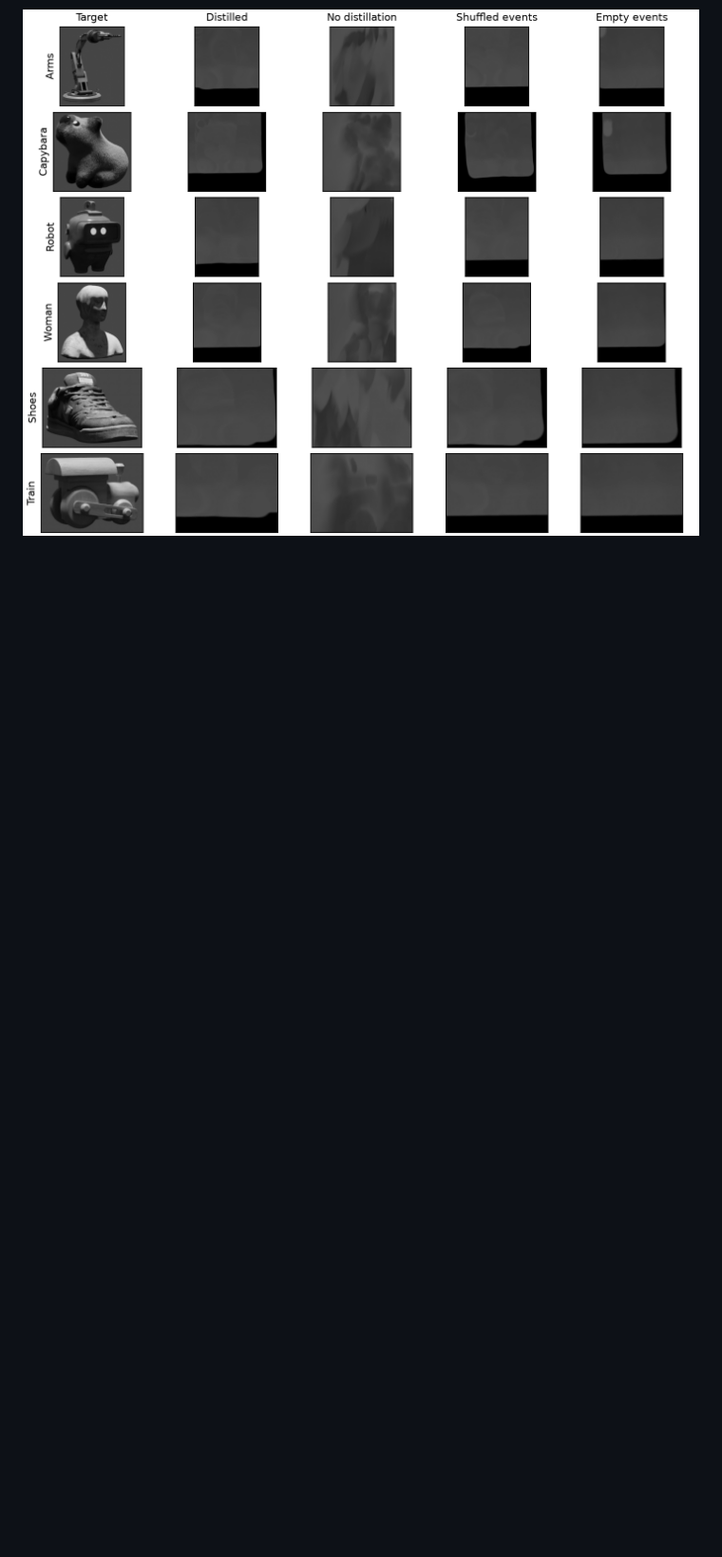
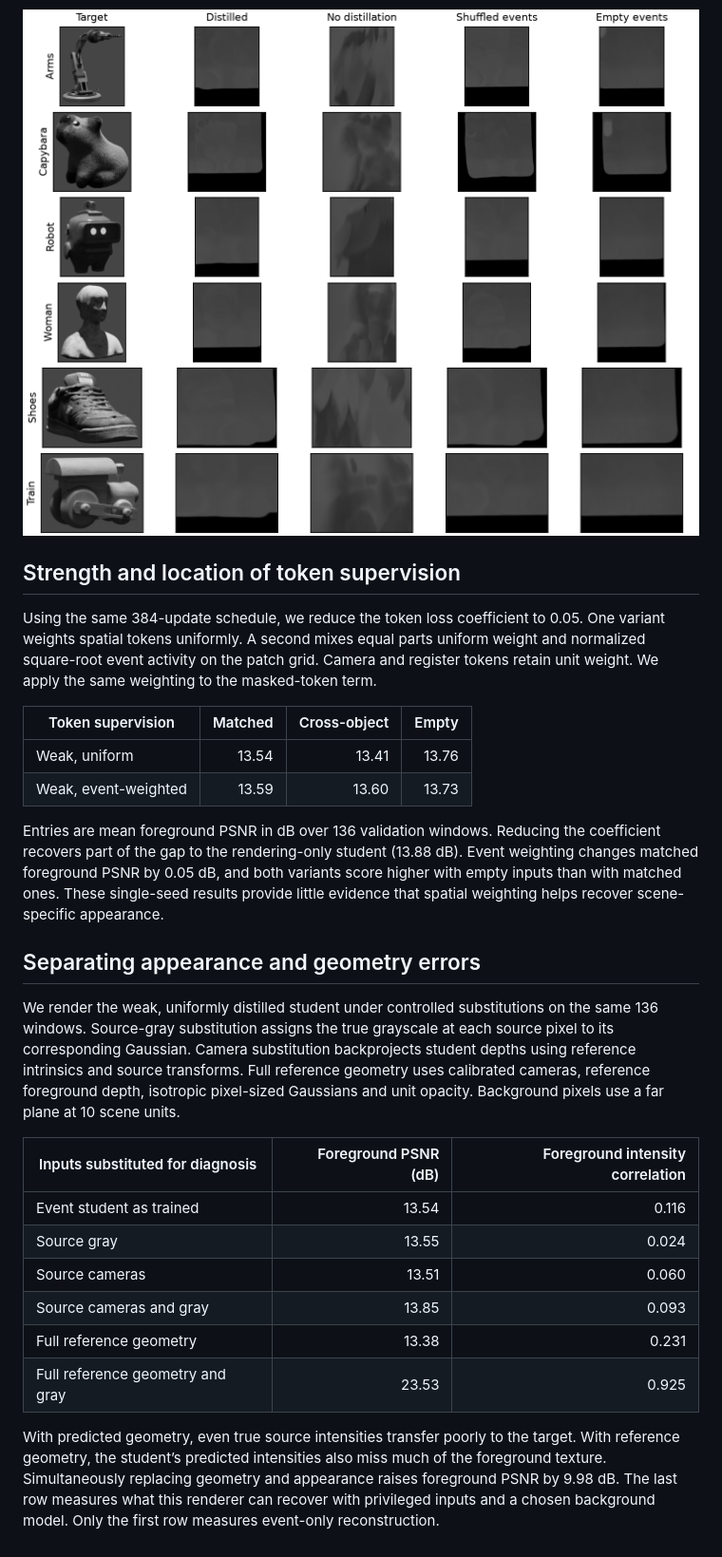
Before and after one commit to TermInaL1111/EPF3DGSS, a Markdown page: paper/manuscript.md, the part around the change. Shown at 95% size. GitHub-like rendering; blank space fills up the shorter version.

```diff
--- a/paper/manuscript.md
+++ b/paper/manuscript.md
@@ -66,3 +66,29 @@ We train two students for 384 joint updates on the same 12 objects with identica
 The distilled student changes matched foreground PSNR by -0.84 dB on average, with positive differences on 4 of 17 objects. This comparison isolates the additional paired RGB token loss under one training schedule and one seed. It leaves the benefit of DVLT pretraining itself unmeasured. The figure shows center-target foreground crops for the first triplet of each of the first six validation objects in split order.
 
 ![Target and event-conditioned reconstructions after 384 updates. The final two columns use the distilled checkpoint with cross-object and empty inputs.](event_conditioning.png)
+
+## Strength and location of token supervision
+
+Using the same 384-update schedule, we reduce the token loss coefficient to 0.05. One variant weights spatial tokens uniformly. A second mixes equal parts uniform weight and normalized square-root event activity on the patch grid. Camera and register tokens retain unit weight. We apply the same weighting to the masked-token term.
+
+| Token supervision | Matched | Cross-object | Empty |
+|---|---:|---:|---:|
+| Weak, uniform | 13.54 | 13.41 | 13.76 |
+| Weak, event-weighted | 13.59 | 13.60 | 13.73 |
+
+Entries are mean foreground PSNR in dB over 136 validation windows. Reducing the coefficient recovers part of the gap to the rendering-only student (13.88 dB). Event weighting changes matched foreground PSNR by 0.05 dB, and both variants score higher with empty inputs than with matched ones. These single-seed results provide little evidence that spatial weighting helps recover scene-specific appearance.
+
+## Separating appearance and geometry errors
+
+We render the weak, uniformly distilled student under controlled substitutions on the same 136 windows. Source-gray substitution assigns the true grayscale at each source pixel to its corresponding Gaussian. Camera substitution backprojects student depths using reference intrinsics and source transforms. Full reference geometry uses calibrated cameras, reference foreground depth, isotropic pixel-sized Gaussians and unit opacity. Background pixels use a far plane at 10 scene units.
+
+| Inputs substituted for diagnosis | Foreground PSNR (dB) | Foreground intensity correlation |
+|---|---:|---:|
+| Event student as trained | 13.54 | 0.116 |
+| Source gray | 13.55 | 0.024 |
+| Source cameras | 13.51 | 0.060 |
+| Source cameras and gray | 13.85 | 0.093 |
+| Full reference geometry | 13.38 | 0.231 |
+| Full reference geometry and gray | 23.53 | 0.925 |
+
+With predicted geometry, even true source intensities transfer poorly to the target. With reference geometry, the student’s predicted intensities also miss much of the foreground texture. Simultaneously replacing geometry and appearance raises foreground PSNR by 9.98 dB. The last row measures what this renderer can recover with privileged inputs and a chosen background model. Only the first row measures event-only reconstruction.
```
Also changed, not shown: README.md (+11 -0 lines), paper/weak_conditioning.png (added), 10 other files.
